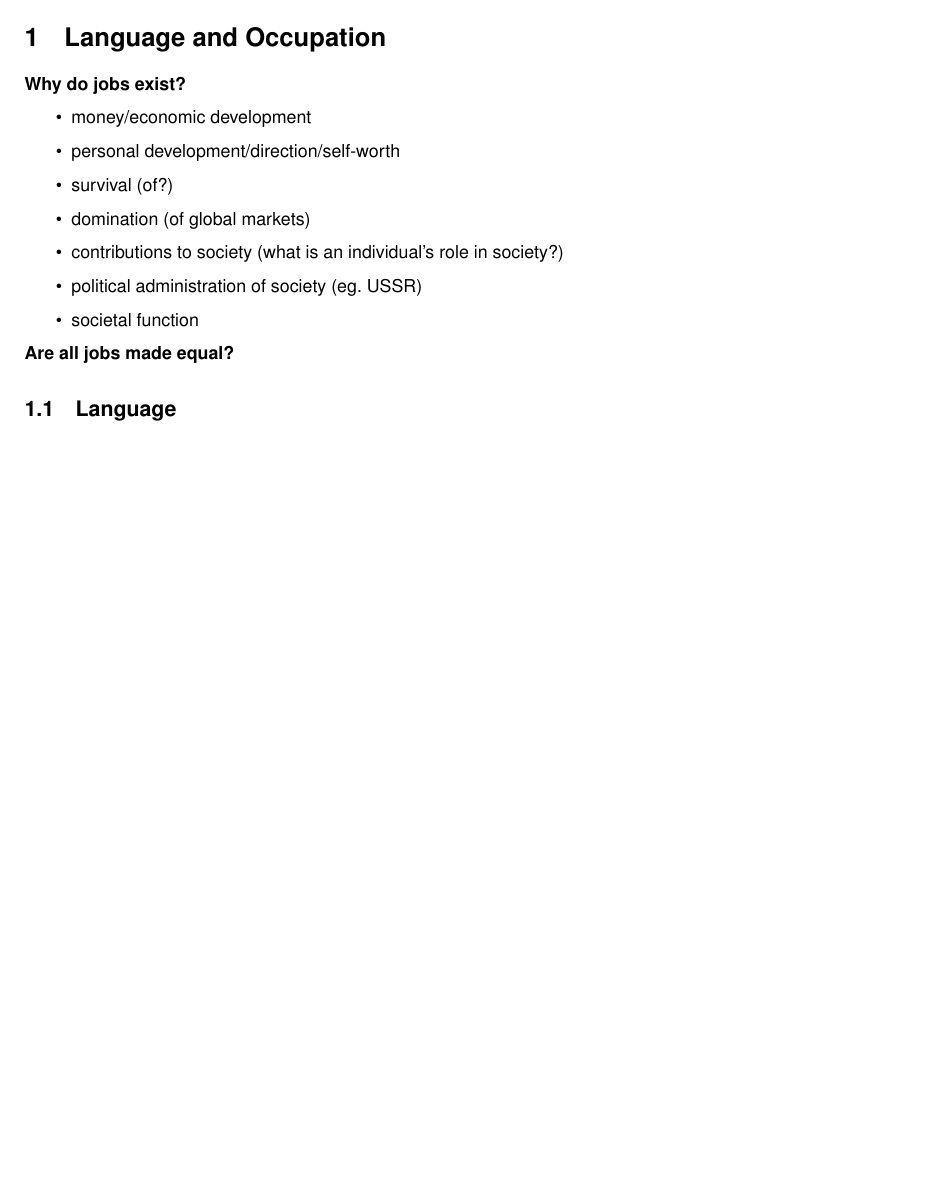
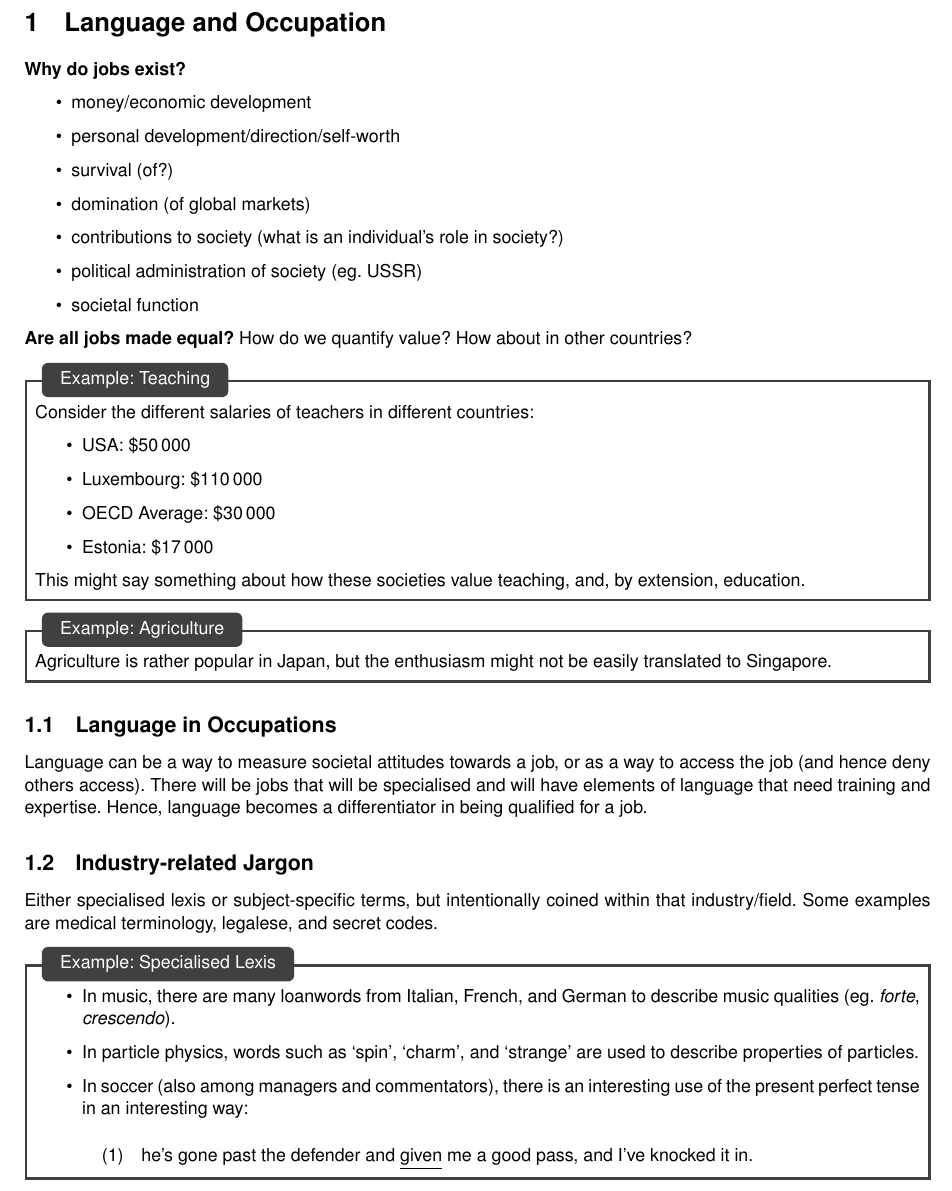
Before and after one commit to kangzhe-xyz/ELLnotes, a LaTeX document (content/chapter214.tex): part of the page, cut so that both start at the same text, the shorter picture padded with empty space. Compiled offline with pdfLaTeX.

Commit message:
closure to occupation

```diff
--- a/content/chapter214.tex
+++ b/content/chapter214.tex
@@ -15,8 +15,29 @@
 	\item societal function
 \end{itemize}
 
-\textbf{Are all jobs made equal?}
+\textbf{Are all jobs made equal?} How do we quantify value? How about in other countries?
+\exmp{Teaching}{Consider the different salaries of teachers in different countries: \begin{itemize}
+		\item USA: \SI{50000}[\$]{}
+		\item Luxembourg: \SI{110000}[\$]{}
+		\item OECD Average: \SI{30000}[\$]{}
+		\item Estonia: \SI{17000}[\$]{}
+	\end{itemize}
+This might say something about how these societies value teaching, and, by extension, education.
+}
 
-\subsection{Language}
+\exmp{Agriculture}{Agriculture is rather popular in Japan, but the enthusiasm might not be easily translated to Singapore.}
 
+\subsection{Language in Occupations}
+Language can be a way to measure societal attitudes towards a job, or as a way to access the job (and hence deny others access). There will be jobs that will be specialised and will have elements of language that need training and expertise. Hence, language becomes a differentiator in being qualified for a job.
+
+\subsection{Industry-related Jargon}
+Either specialised lexis or subject-specific terms, but intentionally coined within that industry/field. Some examples are medical terminology, legalese, and secret codes.
+
+\exmp{Specialised Lexis}{\begin{itemize}
+	\item In music, there are many loanwords from Italian, French, and German to describe music qualities (eg. \textit{forte}, \textit{crescendo}).
+	\item In particle physics, words such as `spin', `charm', and `strange' are used to describe properties of particles.
+	\item In soccer (also among managers and commentators), there is an interesting use of the present perfect tense in an interesting way: \begin{exe}
+		\item he's gone past the defender and \underline{given} me a good pass, and I've knocked it in.
+	\end{exe}
+\end{itemize}}
 \end{document}
```
